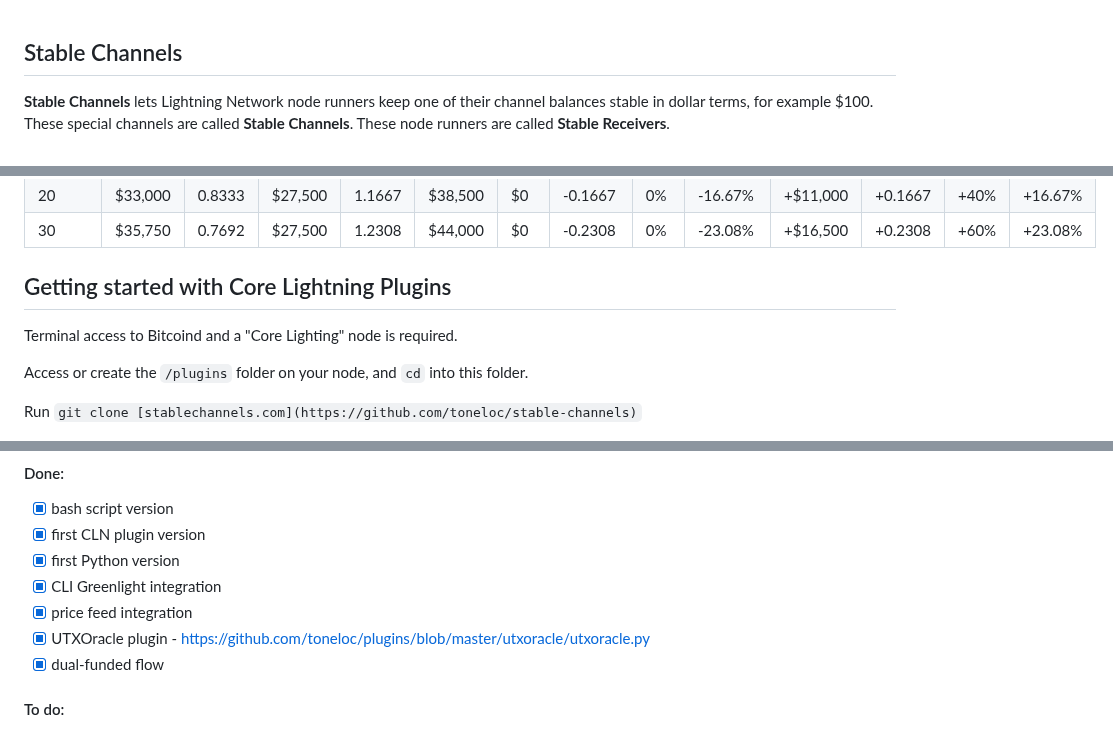
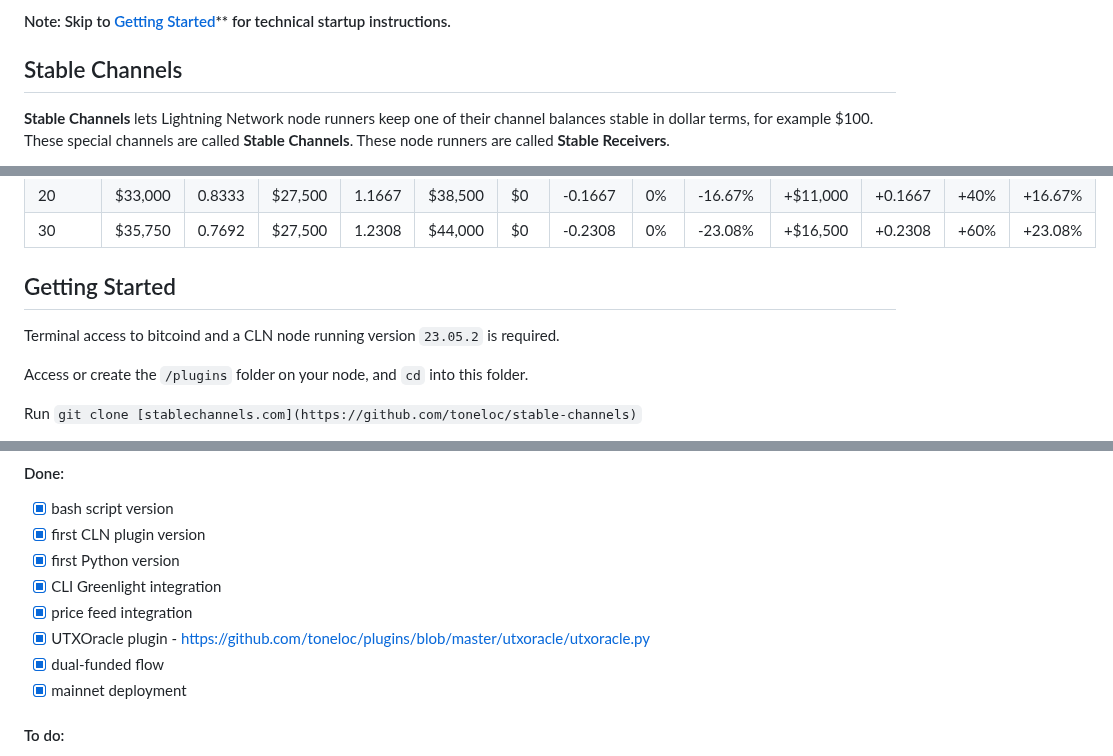
Before and after one commit to toneloc/stable-channels, a Markdown page: README.md, 3 parts joined by grey strips. GitHub-like rendering.

```diff
--- a/README.md
+++ b/README.md
@@ -1,3 +1,6 @@
+
+#### Note: Skip to [Getting Started](#getting-started)** for technical startup instructions.
+
 ## Stable Channels
 
 <b>Stable Channels</b> lets Lightning Network node runners keep one of their channel balances stable in dollar terms, for example $100. These special channels are called <b>Stable Channels</b>. These node runners are called <b>Stable Receivers</b>.
@@ -52,9 +55,9 @@ Abbreviations:
 | 20               | $33,000      | 0.8333   | $27,500  | 1.1667   | $38,500  | $0         | -0.1667 | 0%         | -16.67%  | +$11,000   | +0.1667 | +40%       | +16.67%  |
 | 30               | $35,750      | 0.7692   | $27,500  | 1.2308   | $44,000  | $0         | -0.2308 | 0%         | -23.08%  | +$16,500   | +0.2308 | +60%       | +23.08%  |
 
-## Getting started with Core Lightning Plugins
+## Getting Started
 
-Terminal access to Bitcoind and a "Core Lighting" node is required.
+Terminal access to bitcoind and a CLN node running version `23.05.2` is required.
 
 Access or create the `/plugins` folder on your node, and `cd` into this folder.
 
@@ -88,6 +91,7 @@ The full command might look like this: `stable-channels 2440124x15x0 100 0.2 Tru
 - [x] price feed integration
 - [x] UTXOracle plugin - https://github.com/toneloc/plugins/blob/master/utxoracle/utxoracle.py
 - [x] dual-funded flow
+- [x] mainnet deployment
 
 #### To do:
 - [ ] move Stable Channels details to conf files (*)
```
